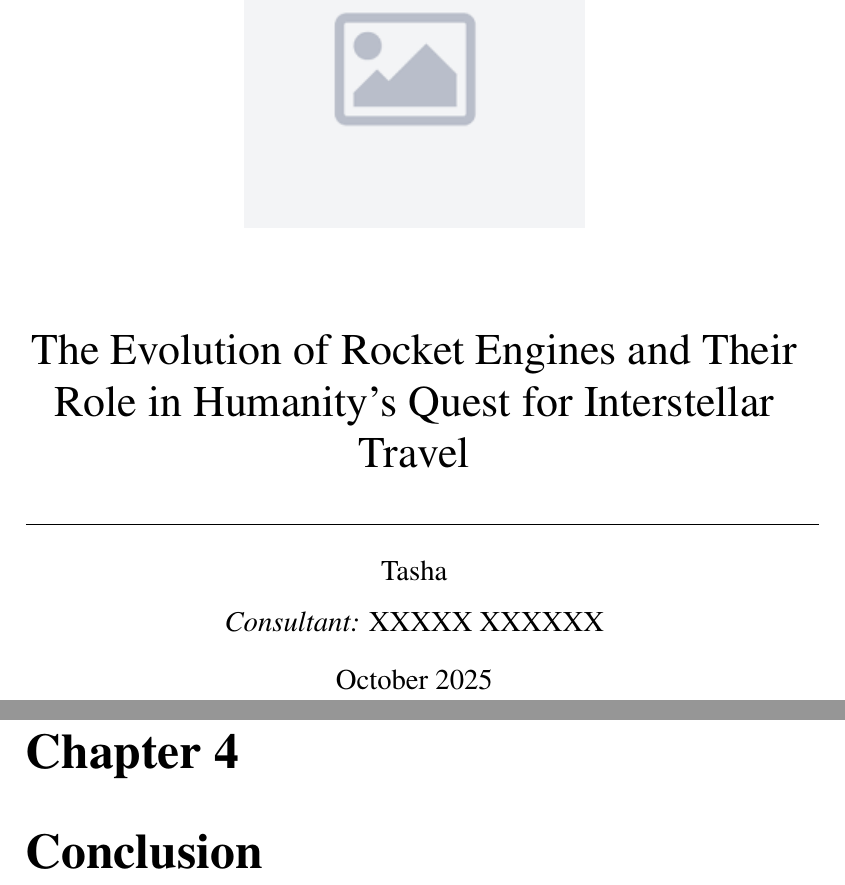
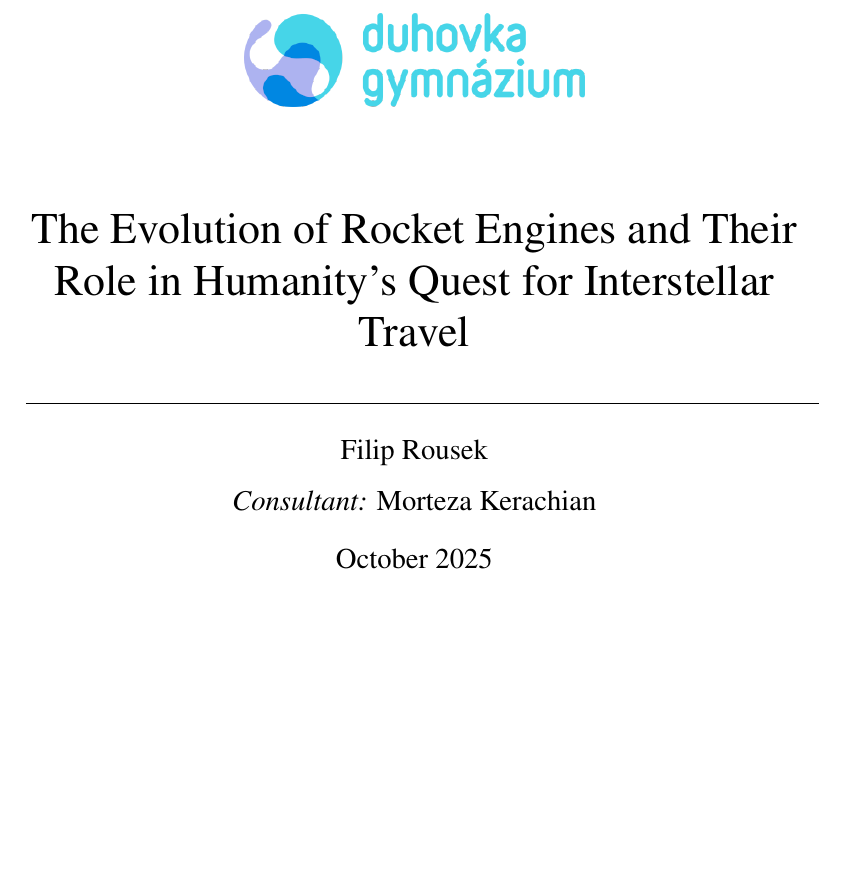
Before and after one commit to WolfQuery/SeminarWork, a LaTeX document (main.tex): two parts of pages 1 and 27 of 33 before the commit and part of page 1 of 32 after it, the two joined at a grey line, cut so that both start at the same text, the shorter picture padded with empty space. The pictures show the PDF file main.pdf that the author committed with the source.

```diff
--- a/main.tex
+++ b/main.tex
@@ -36,7 +35,7 @@
 %%% title page %%%
 \pretitle{
 	\vspace*{-6cm}
-  \noindent\makebox[\linewidth][c]{\includegraphics[width=6cm]{z_Assets/Images/Image-not-found.png}}
+  \noindent\makebox[\linewidth][c]{\includegraphics[width=6cm]{z_Assets/Images/Duhovka-logo.png}}
 	\par\vspace{1.5cm}
 	\centering
 	\fontsize{22}{26}\selectfont
@@ -47,7 +46,7 @@
 	\noindent\rule{14cm}{0.4pt}
 }
 \title{The Evolution of Rocket Engines and Their Role in Humanity’s Quest for Interstellar Travel}
-\author{Tasha\\[0.5em]{\large \emph{Consultant:} XXXXX XXXXXX}}
+\author{Filip Rousek\\[0.5em]{\large \emph{Consultant:} Morteza Kerachian}}
 \date{October 2025}
 
 %%% document body %%%
@@ -70,7 +69,7 @@
   %% PRACTICAL PART %%
   \include{parts/practical.tex}
 	%% CONCLUSION %%
-  \include{parts/conclusion.tex}
+  \include{parts/conclusion.}
 
   \appendix
 
```
Also changed, not shown: main.pdf, main.tex (1 more changed lines), 2 other files.
